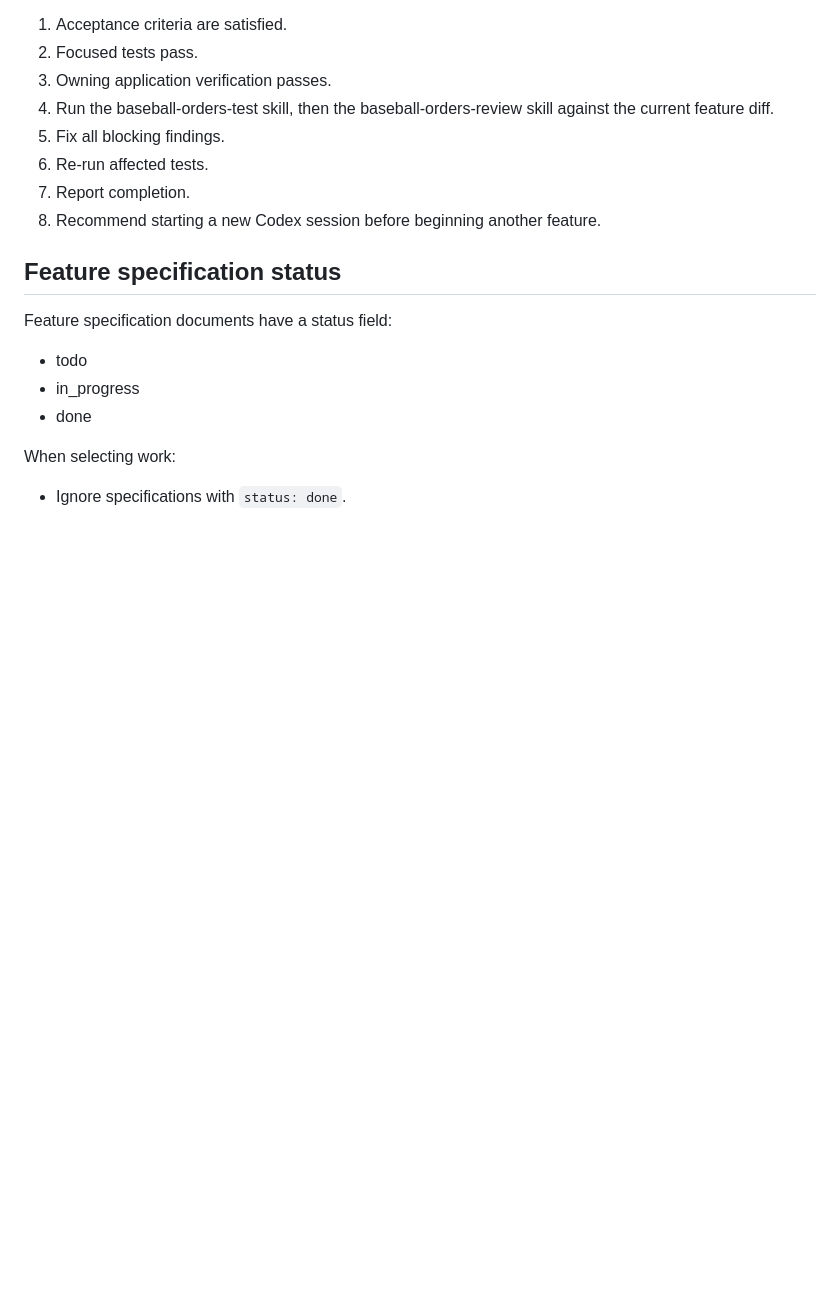
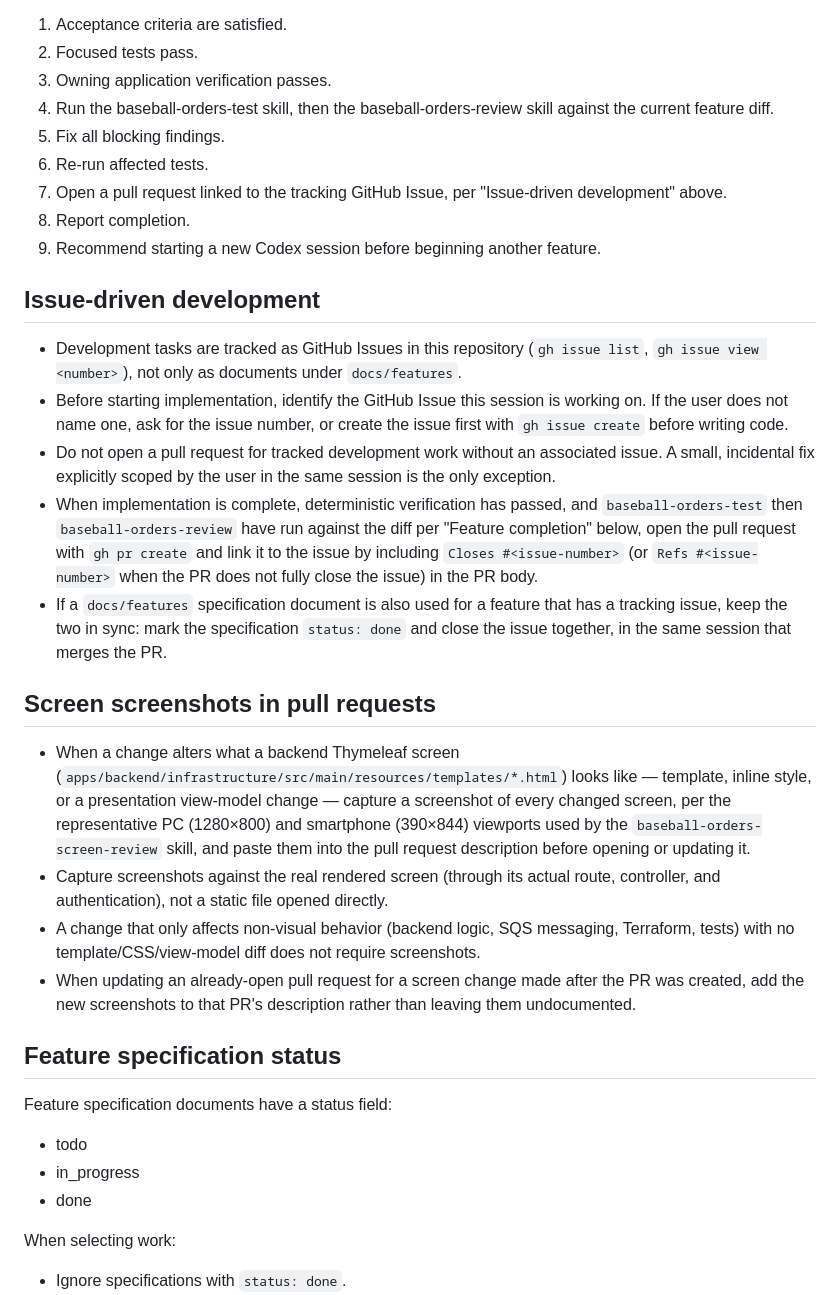
Before and after one commit to midetaro/baseball-orders, a Markdown page: AGENTS.md, the part around the change. Rendered like a GitHub page; blank space fills up the shorter version.

Commit message:
chore: add agents.md

```diff
--- a/AGENTS.md
+++ b/AGENTS.md
@@ -301,8 +301,49 @@ A feature is not complete until all of the following are done:
    against the current feature diff.
 5. Fix all blocking findings.
 6. Re-run affected tests.
-7. Report completion.
-8. Recommend starting a new Codex session before beginning another feature.
+7. Open a pull request linked to the tracking GitHub Issue, per "Issue-driven
+   development" above.
+8. Report completion.
+9. Recommend starting a new Codex session before beginning another feature.
+
+## Issue-driven development
+
+- Development tasks are tracked as GitHub Issues in this repository (`gh issue
+  list`, `gh issue view <number>`), not only as documents under
+  `docs/features`.
+- Before starting implementation, identify the GitHub Issue this session is
+  working on. If the user does not name one, ask for the issue number, or
+  create the issue first with `gh issue create` before writing code.
+- Do not open a pull request for tracked development work without an
+  associated issue. A small, incidental fix explicitly scoped by the user in
+  the same session is the only exception.
+- When implementation is complete, deterministic verification has passed, and
+  `baseball-orders-test` then `baseball-orders-review` have run against the
+  diff per "Feature completion" below, open the pull request with `gh pr
+  create` and link it to the issue by including `Closes #<issue-number>` (or
+  `Refs #<issue-number>` when the PR does not fully close the issue) in the PR
+  body.
+- If a `docs/features` specification document is also used for a feature that
+  has a tracking issue, keep the two in sync: mark the specification
+  `status: done` and close the issue together, in the same session that merges
+  the PR.
+
+## Screen screenshots in pull requests
+
+- When a change alters what a backend Thymeleaf screen (`apps/backend/infrastructure/src/main/resources/templates/*.html`)
+  looks like — template, inline style, or a presentation view-model change —
+  capture a screenshot of every changed screen, per the representative PC
+  (1280×800) and smartphone (390×844) viewports used by the
+  `baseball-orders-screen-review` skill, and paste them into the pull request
+  description before opening or updating it.
+- Capture screenshots against the real rendered screen (through its actual
+  route, controller, and authentication), not a static file opened directly.
+- A change that only affects non-visual behavior (backend logic, SQS
+  messaging, Terraform, tests) with no template/CSS/view-model diff does not
+  require screenshots.
+- When updating an already-open pull request for a screen change made after
+  the PR was created, add the new screenshots to that PR's description rather
+  than leaving them undocumented.
 
 ## Feature specification status
 
```
